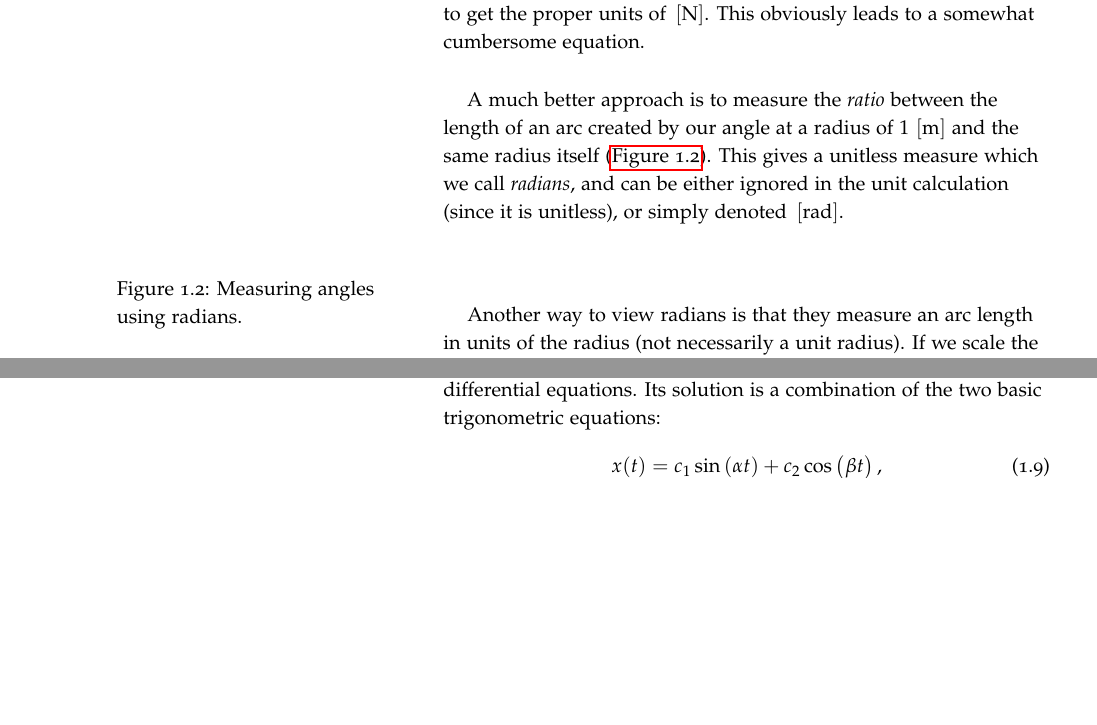
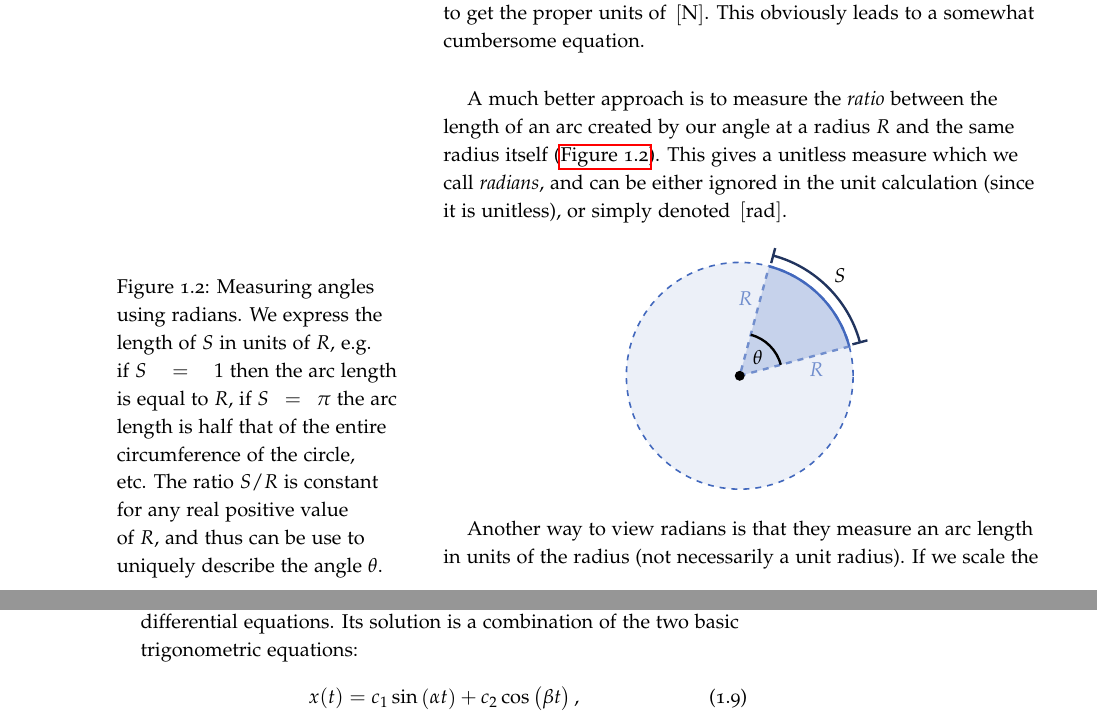
Before and after one commit to pelegs/physics_simulations_course, a LaTeX thesis (notes/main.tex, which reads notes/chapters/intro.tex): two parts of pages 4 and 6 of 21 before the commit and two parts of pages 4 and 7 of 23 after it, joined at a grey line, cut so that both start at the same text, the shorter picture padded with empty space. The pictures show the PDF file notes/pdfs/main.pdf that the author committed with the source.

Commit message:
Added radians figure

```diff
--- a/notes/chapters/intro.tex
+++ b/notes/chapters/intro.tex
@@ -56,13 +56,26 @@ or more generally as the time derivative of the angle,
 
 If we measure the angle $\theta$ in degrees, we get that the units of angular velocity is \SI{}{\degree\per\second}. If we then want to use $\omega$ in the centripetal force equation, we must somehow cancel the degrees unit to get the proper units of \SI{}{\newton}. This obviously leads to a somewhat cumbersome equation.
 
-A much better approach is to measure the \textit{ratio} between the length of an arc created by our angle at a radius of \SI{1}{\meter} and the same radius itself (\autoref{fig:radians_measure}). This gives a unitless measure which we call \textit{radians}, and can be either ignored in the unit calculation (since it is unitless), or simply denoted \SI{}{\radian}.
+A much better approach is to measure the \textit{ratio} between the length of an arc created by our angle at a radius $R$ and the same radius itself (\autoref{fig:radians_measure}). This gives a unitless measure which we call \textit{radians}, and can be either ignored in the unit calculation (since it is unitless), or simply denoted \SI{}{\radian}.
 
 \begin{figure}
   \begin{center}
-    % TO BE DRAWN
+    \begin{tikzpicture}
+      \pgfmathsetmacro{\R}{2}
+      \pgfmathsetmacro{\L}{0.75}
+      \pgfmathsetmacro{\th}{45}
+      \pgfmathsetmacro{\dt}{30}
+      \draw[thick, xblue, dashed, fill=xblue!10] (0,0) circle (\R);
+      \draw[very thick, dashed, xblue!75, fill=xblue!30] (0,0) -- ({\R*cos(\th-\dt)}, {\R*sin(\th-\dt)}) node[pos=0.7, below] {$R$} arc ({\th-\dt}:{\th+\dt}:\R) -- cycle node[pos=0.3, left] {$R$};
+      \pic[very thick, xblue]{carc={\th-\dt}:{\th+\dt}:\R};
+      \pic[very thick, black]{carc={\th-\dt}:{\th+\dt}:\L};
+      \pic[|-|, very thick, xdarkblue]{carc={\th-\dt}:{\th+\dt}:{1.1*\R}};
+      \node[point={}, minimum size=5pt] at (0,0) {};
+      \node at ({\L*0.6*cos(\th)},{\L*0.6*sin(\th)}) {$\theta$};
+      \node at ({\R*1.25*cos(\th)},{\R*1.25*sin(\th)}) {$S$};
+    \end{tikzpicture}
   \end{center}
-  \caption{Measuring angles using radians.}
+  \caption{Measuring angles using radians. We express the length of $S$ in units of $R$, e.g. if $S=1$ then the arc length is equal to $R$, if $S=\pi$ the arc length is half that of the entire circumference of the circle, etc. The ratio $S/R$ is constant for any real positive value of $R$, and thus can be used to uniquely describe the angle $\theta$.}
   \label{fig:radians_measure}
 \end{figure}
 
```
Also changed, not shown: notes/figs/main-figure0.pdf, notes/figs/main-figure1.pdf, notes/figs/main-figure10.pdf, notes/figs/main-figure11.pdf, notes/figs/main-figure12.pdf, notes/figs/main-figure13.pdf, notes/figs/main-figure14.pdf (added), notes/figs/main-figure2.pdf, notes/figs/main-figure3.pdf, notes/figs/main-figure4.pdf, notes/figs/main-figure5.pdf, notes/figs/main-figure6.pdf, notes/figs/main-figure7.pdf, notes/figs/main-figure8.pdf, 2 more files.
